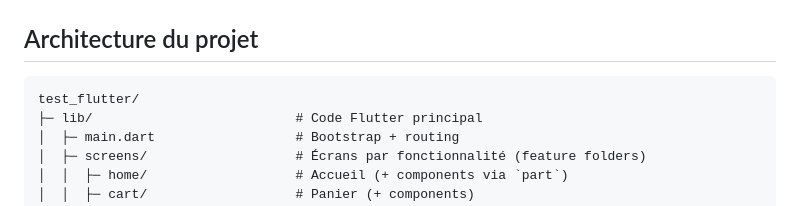
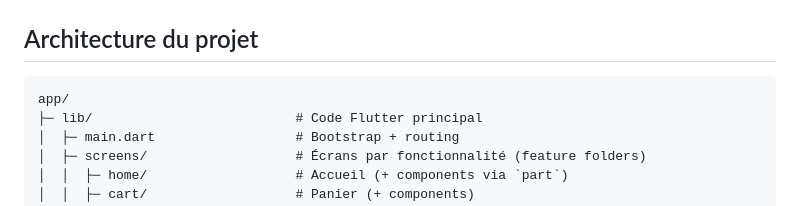
Before and after one commit to Poseidon1402/test-flutter, a Markdown page: README.md, the part around the change. Rendered like a GitHub page.

Commit message:
fix: update project structure in README to reflect new app directory

````diff
--- a/README.md
+++ b/README.md
@@ -57,7 +57,7 @@ flutter run -d chrome
 ## Architecture du projet
 
 ```
-test_flutter/
+app/
 ├─ lib/                          # Code Flutter principal
 │  ├─ main.dart                  # Bootstrap + routing
 │  ├─ screens/                   # Écrans par fonctionnalité (feature folders)
````
